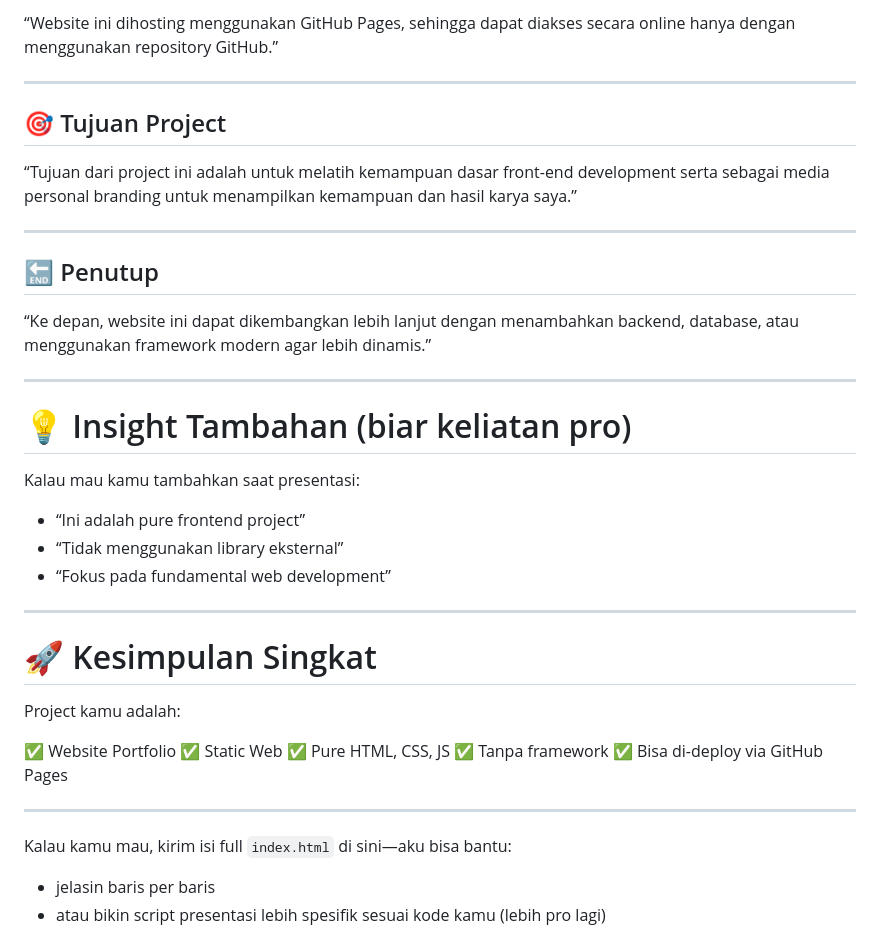
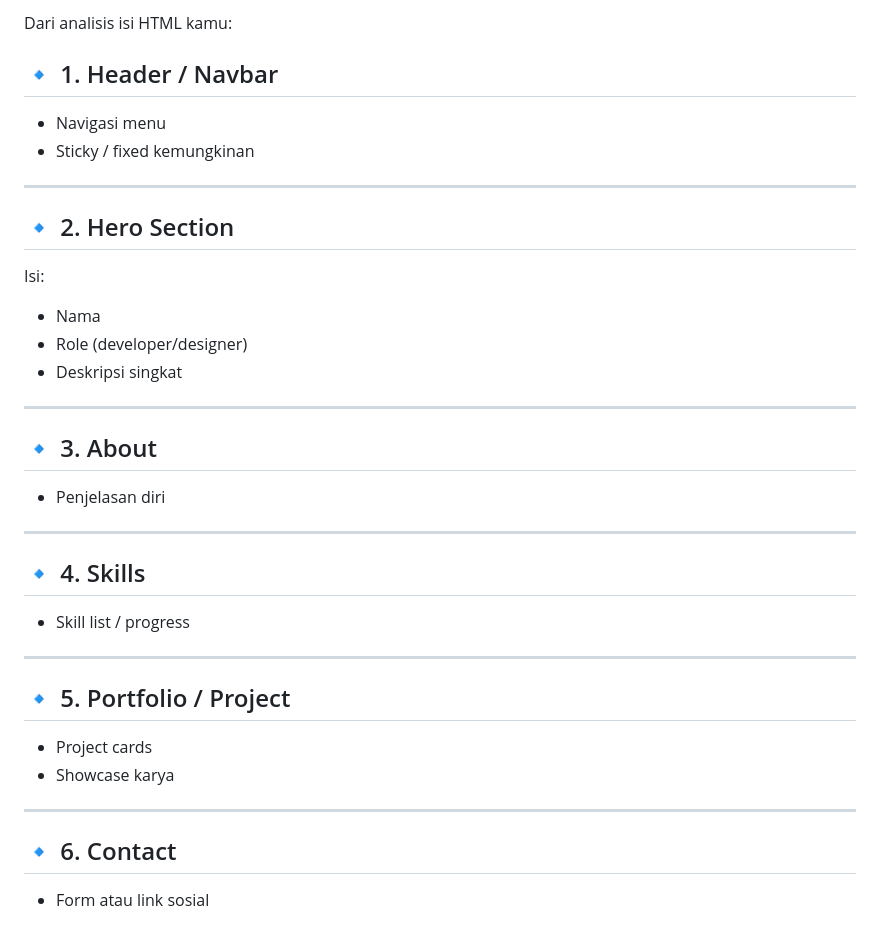
Before and after one commit to FajarMelfiano/Portofolio, a Markdown page: README.md, the part around one of its changes. Rendered like a GitHub page.

```diff
--- a/README.md
+++ b/README.md
@@ -131,44 +175,43 @@ Ini bisa langsung kamu pakai buat presentasi 👇
 
-“Website ini dihosting menggunakan GitHub Pages, sehingga dapat diakses secara online hanya dengan menggunakan repository GitHub.”
+Dari analisis isi HTML kamu:
+
+## 🔹 1. Header / Navbar
+
+* Navigasi menu
+* Sticky / fixed kemungkinan
 
 ---
 
-## 🎯 Tujuan Project
+## 🔹 2. Hero Section
 
-“Tujuan dari project ini adalah untuk melatih kemampuan dasar front-end development serta sebagai media personal branding untuk menampilkan kemampuan dan hasil karya saya.”
+Isi:
+
+* Nama
+* Role (developer/designer)
+* Deskripsi singkat
 
 ---
 
-## 🔚 Penutup
+## 🔹 3. About
 
-“Ke depan, website ini dapat dikembangkan lebih lanjut dengan menambahkan backend, database, atau menggunakan framework modern agar lebih dinamis.”
+* Penjelasan diri
 
 ---
 
-# 💡 Insight Tambahan (biar keliatan pro)
+## 🔹 4. Skills
 
-Kalau mau kamu tambahkan saat presentasi:
-
-* “Ini adalah pure frontend project”
-* “Tidak menggunakan library eksternal”
-* “Fokus pada fundamental web development”
+* Skill list / progress
 
 ---
 
-# 🚀 Kesimpulan Singkat
+## 🔹 5. Portfolio / Project
 
-Project kamu adalah:
-
-✅ Website Portfolio
-✅ Static Web
-✅ Pure HTML, CSS, JS
-✅ Tanpa framework
-✅ Bisa di-deploy via GitHub Pages
+* Project cards
+* Showcase karya
 
 ---
 
-Kalau kamu mau, kirim isi full `index.html` di sini—aku bisa bantu:
+## 🔹 6. Contact
 
-* jelasin baris per baris
-* atau bikin script presentasi lebih spesifik sesuai kode kamu (lebih pro lagi)
+* Form atau link sosial
 
```
Also changed, not shown: other parts of README.md (+251 -76 lines).
